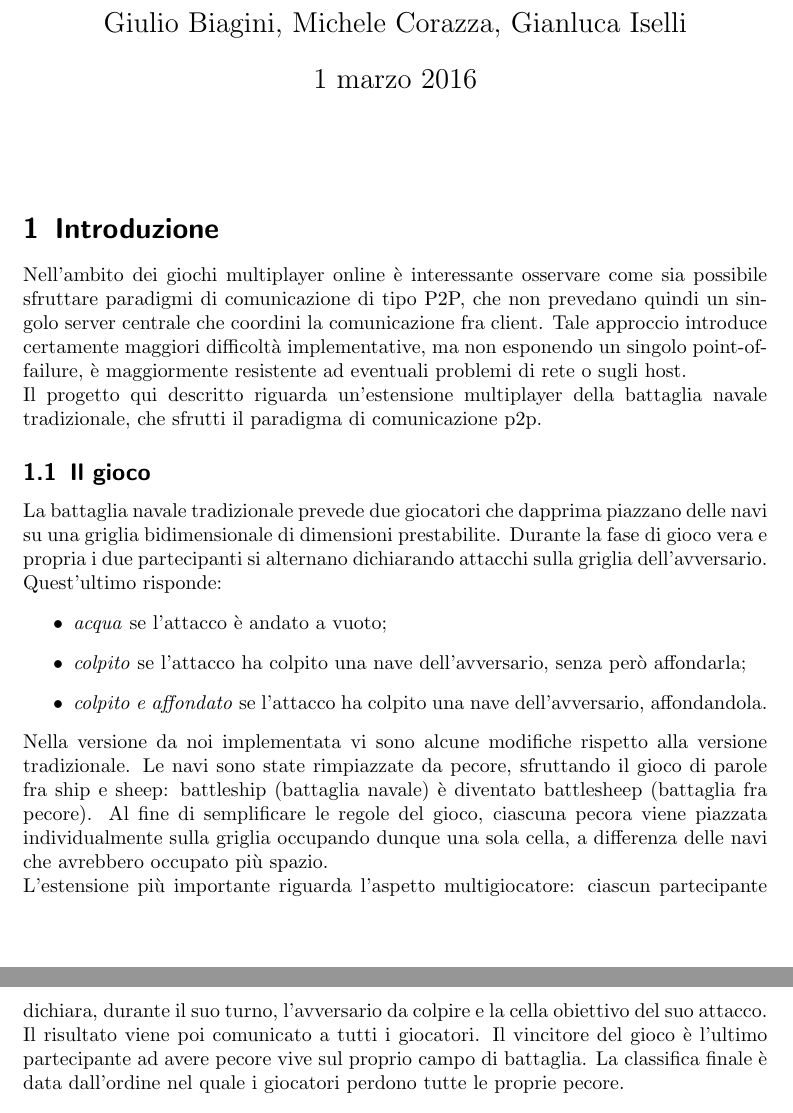
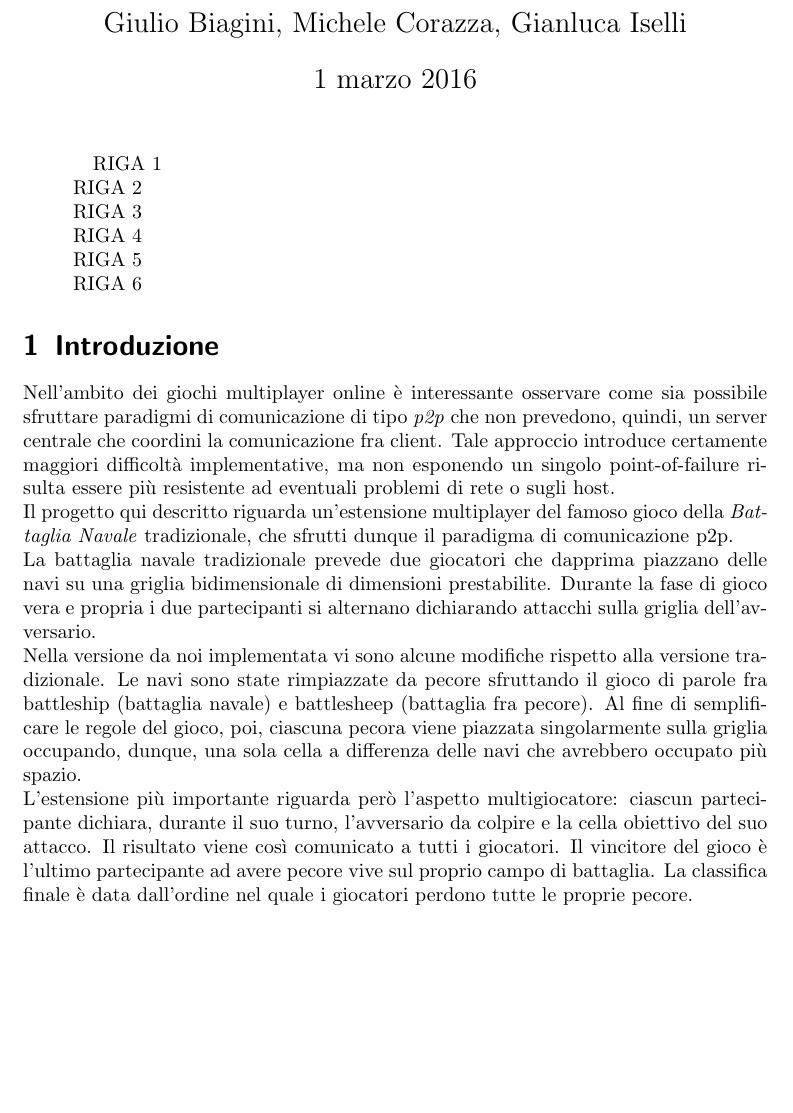
Before and after one commit to DSBattleSheep/relazione-sd, a LaTeX paper (main.tex, which reads core/introduzione.tex): two parts of pages 1 and 2 of 14 before the commit and part of page 1 of 14 after it, the two joined at a grey line, cut so that both start at the same text, the shorter picture padded with empty space. Compiled offline with pdfLaTeX.

Commit message:
introduzione ri-sistemata

```diff
--- a/core/introduzione.tex
+++ b/core/introduzione.tex
@@ -1,35 +1,25 @@
 Nell'ambito dei giochi multiplayer online è interessante osservare come sia
-possibile sfruttare paradigmi di comunicazione di tipo P2P, che non prevedano
-quindi un singolo server centrale che coordini la comunicazione fra client.
+possibile sfruttare paradigmi di comunicazione di tipo \textit{p2p} che non
+prevedono, quindi, un server centrale che coordini la comunicazione fra client.
 Tale approccio introduce certamente maggiori difficoltà implementative, ma
-non esponendo un singolo point-of-failure, è maggiormente resistente ad
-eventuali problemi di rete o sugli host.
-\\
-Il progetto qui descritto riguarda un'estensione multiplayer della battaglia
-navale tradizionale, che sfrutti il paradigma di comunicazione p2p.
-\subsection{Il gioco}
+non esponendo un singolo point-of-failure risulta essere più resistente ad
+eventuali problemi di rete o sugli host.\newline
+Il progetto qui descritto riguarda un'estensione multiplayer del famoso gioco
+della \textit{Battaglia Navale} tradizionale, che sfrutti dunque il paradigma di
+comunicazione p2p.\newline
 La battaglia navale tradizionale prevede due giocatori che dapprima piazzano
 delle navi su una griglia bidimensionale di dimensioni prestabilite. Durante la
 fase di gioco vera e propria i due partecipanti si alternano dichiarando
-attacchi sulla griglia dell'avversario. Quest'ultimo risponde:
-  \begin{itemize}
-   \item \emph{acqua} se l'attacco è andato a vuoto;
-   \item \emph{colpito} se l'attacco ha colpito una nave dell'avversario, senza
-però affondarla;
-   \item \emph{colpito e affondato} se l'attacco ha colpito una nave
-dell'avversario, affondandola.
-  \end{itemize}
+attacchi sulla griglia dell'avversario.\newline
 Nella versione da noi implementata vi sono alcune modifiche rispetto alla
-versione tradizionale. Le navi sono state rimpiazzate da pecore, sfruttando il
-gioco di parole fra ship e sheep: battleship (battaglia navale) è diventato
-battlesheep (battaglia fra pecore).
-Al fine di semplificare le regole del gioco, ciascuna pecora viene piazzata
-individualmente sulla griglia occupando dunque una sola cella, a differenza
-delle navi che avrebbero occupato più spazio.
-\\
-L'estensione più importante riguarda l'aspetto multigiocatore: ciascun
+versione tradizionale. Le navi sono state rimpiazzate da pecore sfruttando il
+gioco di parole fra battleship (battaglia navale) e battlesheep (battaglia fra
+pecore). Al fine di semplificare le regole del gioco, poi, ciascuna pecora viene
+piazzata singolarmente sulla griglia occupando, dunque, una sola cella a
+differenza delle navi che avrebbero occupato più spazio.\newline
+L'estensione più importante riguarda però l'aspetto multigiocatore: ciascun
 partecipante dichiara, durante il suo turno, l'avversario da colpire e la
-cella obiettivo del suo attacco. Il risultato viene poi comunicato a tutti i
+cella obiettivo del suo attacco. Il risultato viene così comunicato a tutti i
 giocatori. Il vincitore del gioco è l'ultimo partecipante ad avere pecore vive
 sul proprio campo di battaglia. La classifica finale è data dall'ordine nel
 quale i giocatori perdono tutte le proprie pecore.
--- a/main.tex
+++ b/main.tex
@@ -3,6 +3,13 @@
 \usepackage[italian]{babel}
 
 \usepackage{hyperref}
+\hypersetup{
+	colorlinks=true,
+	linkcolor=red,
+	citecolor=red,
+	filecolor=red,
+	urlcolor=red
+}
 
 \usepackage{graphicx}
 \usepackage{caption}
@@ -20,7 +27,12 @@
 
 % abstract
 \begin{abstract}
-
+RIGA 1\newline
+RIGA 2\newline
+RIGA 3\newline
+RIGA 4\newline
+RIGA 5\newline
+RIGA 6
 \end{abstract}
 
 % sections
```
Also changed, not shown: main.tex (2 more changed lines).
